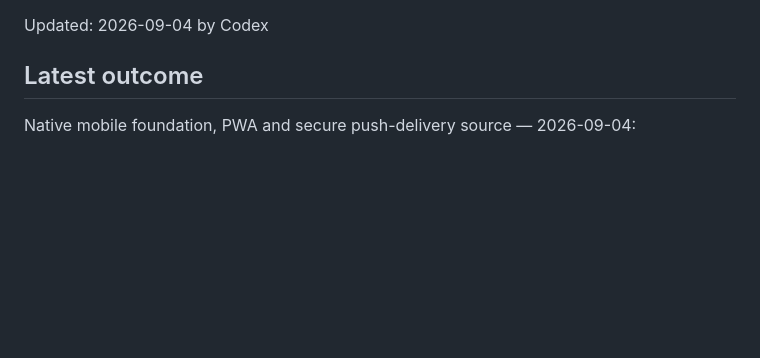
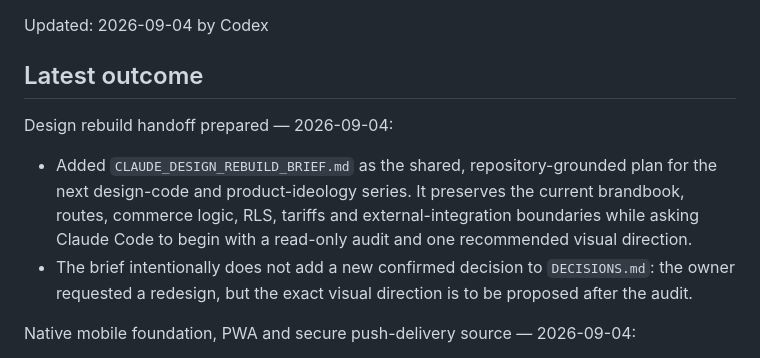
Before and after one commit to yera47/Dukenim-new, a Markdown page: AI_HANDOFF.md, the part around the change. GitHub-like rendering; blank space fills up the shorter version.

Commit message:
docs: prepare Claude design rebuild handoff

```diff
--- a/AI_HANDOFF.md
+++ b/AI_HANDOFF.md
@@ -3,6 +3,11 @@
 Updated: 2026-09-04 by Codex
 
 ## Latest outcome
+
+Design rebuild handoff prepared — 2026-09-04:
+
+- Added `CLAUDE_DESIGN_REBUILD_BRIEF.md` as the shared, repository-grounded plan for the next design-code and product-ideology series. It preserves the current brandbook, routes, commerce logic, RLS, tariffs and external-integration boundaries while asking Claude Code to begin with a read-only audit and one recommended visual direction.
+- The brief intentionally does not add a new confirmed decision to `DECISIONS.md`: the owner requested a redesign, but the exact visual direction is to be proposed after the audit.
 
 Native mobile foundation, PWA and secure push-delivery source — 2026-09-04:
 
```
Also changed, not shown: CLAUDE_DESIGN_REBUILD_BRIEF.md (added, +51 -0 lines).
